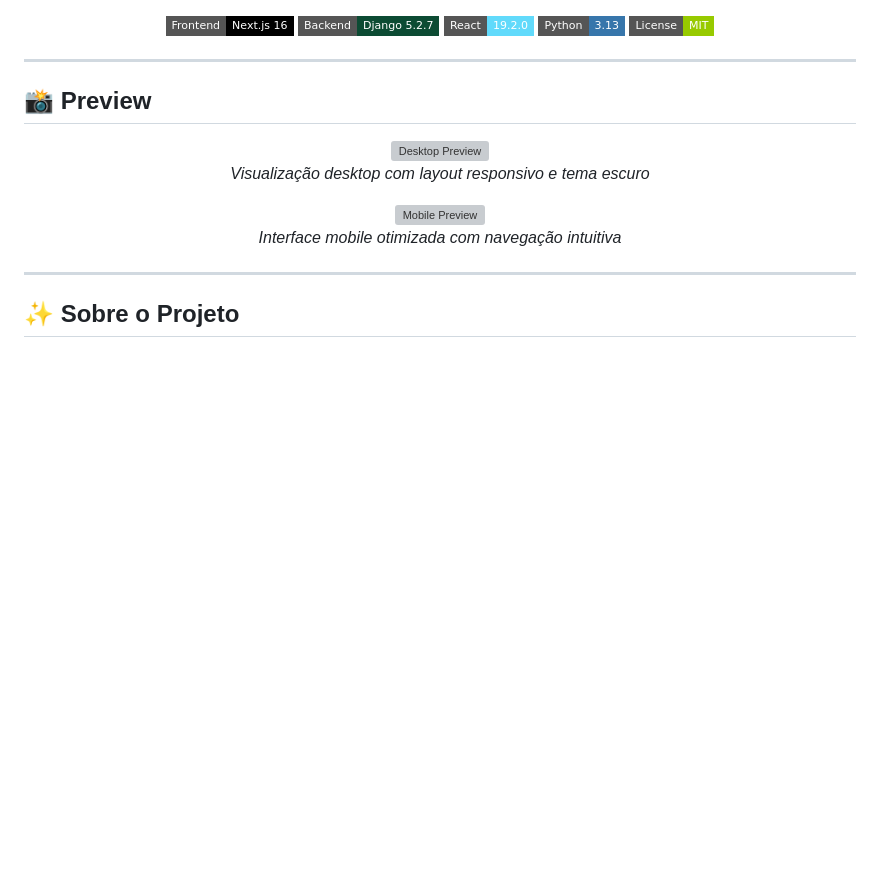
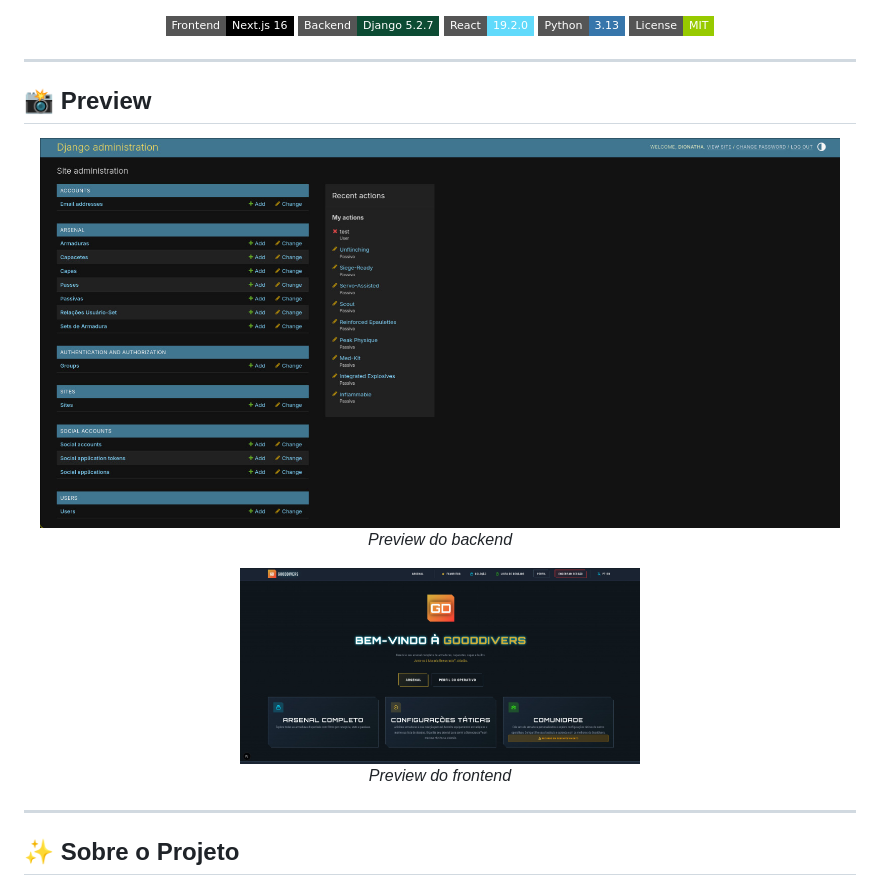
Before and after one commit to DionathaGoulart/Helldivers, a Markdown page: README.md, the part around the change. Rendered like a GitHub page; pictures changed too: screenshots/backend/1.jpeg (added), screenshots/frontend/1.jpeg (added); badges without logos; blank space fills up the shorter version; grey boxes are pictures that could not be loaded.

```diff
--- a/README.md
+++ b/README.md
@@ -18,11 +18,11 @@
 
 <div align="center">
 
-<img src="public/screenshots/desktop.jpeg" alt="Desktop Preview" width="800"/>
-<p><em>Visualização desktop com layout responsivo e tema escuro</em></p>
+<img src="screenshots/backend/1.jpeg" alt="Backend Preview" width="800"/>
+<p><em>Preview do backend</em></p>
 
-<img src="public/screenshots/mobile.jpeg" alt="Mobile Preview" width="400"/>
-<p><em>Interface mobile otimizada com navegação intuitiva</em></p>
+<img src="screenshots/frontend/1.jpeg" alt="Frontend Preview" width="400"/>
+<p><em>Preview do frontend</em></p>
 
 </div>
 
```
Also changed, not shown: backend/README.md (+4 -4 lines), screenshots/backend/2.jpeg (added), screenshots/frontend/2.jpeg (added).
